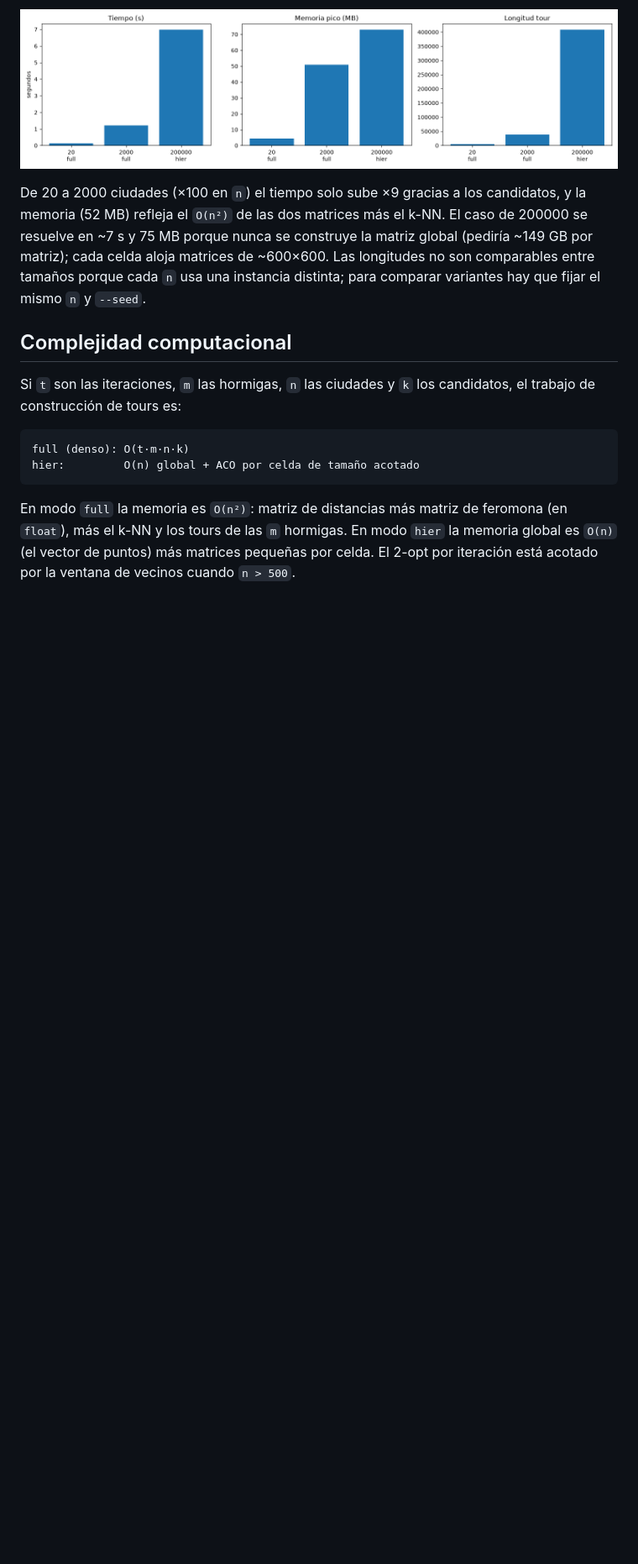
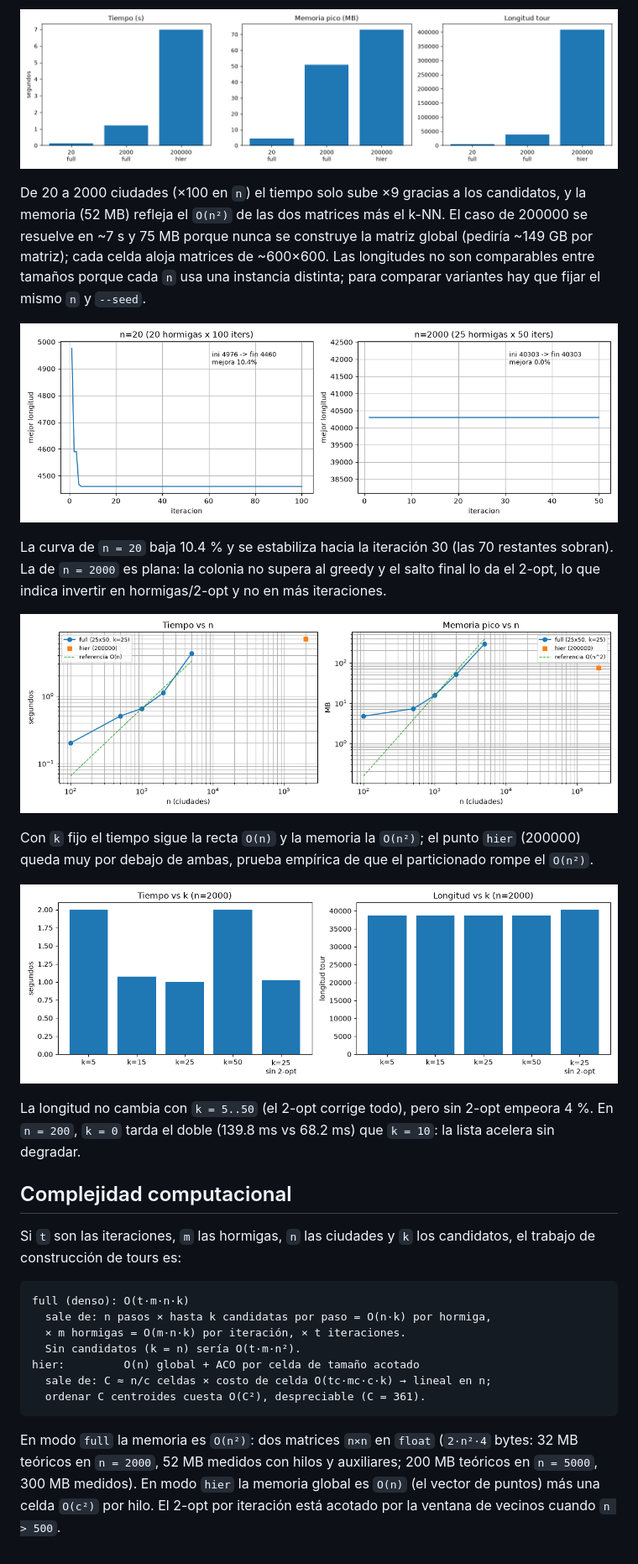
Before and after one commit to JAGR1792/ACO, a Markdown page: README.md, the part around the change printed below. Shown: that part at 84% size. Rendered like a GitHub page; pictures changed too: img/candidatos.png (added), img/convergencia.png (added), img/escalamiento.png (added); blank space fills up the shorter version.

Commit message:
Mas graficas (convergencia, escalamiento, k), Big-O derivado, notacion T de clase, dudas conceptuales y referencias

````diff
--- a/README.md
+++ b/README.md
@@ -54,13 +57,34 @@ Las longitudes corresponden a la muestra reproducible con la semilla indicada. L
 
 De 20 a 2000 ciudades (×100 en `n`) el tiempo solo sube ×9 gracias a los candidatos, y la memoria (52 MB) refleja el `O(n²)` de las dos matrices más el k-NN. El caso de 200000 se resuelve en ~7 s y 75 MB porque nunca se construye la matriz global (pediría ~149 GB por matriz); cada celda aloja matrices de ~600×600. Las longitudes no son comparables entre tamaños porque cada `n` usa una instancia distinta; para comparar variantes hay que fijar el mismo `n` y `--seed`.
 
+![Convergencia del mejor tour por iteración](img/convergencia.png)
+
+La curva de `n = 20` baja 10.4 % y se estabiliza hacia la iteración 30 (las 70 restantes sobran). La de `n = 2000` es plana: la colonia no supera al greedy y el salto final lo da el 2-opt, lo que indica invertir en hormigas/2-opt y no en más iteraciones.
+
+![Escalamiento con rectas de referencia O(n) y O(n²)](img/escalamiento.png)
+
+Con `k` fijo el tiempo sigue la recta `O(n)` y la memoria la `O(n²)`; el punto `hier` (200000) queda muy por debajo de ambas, prueba empírica de que el particionado rompe el `O(n²)`.
+
+![Sensibilidad a k en n=2000](img/candidatos.png)
+
+La longitud no cambia con `k = 5..50` (el 2-opt corrige todo), pero sin 2-opt empeora 4 %. En `n = 200`, `k = 0` tarda el doble (139.8 ms vs 68.2 ms) que `k = 10`: la lista acelera sin degradar.
+
 ## Complejidad computacional
 
 Si `t` son las iteraciones, `m` las hormigas, `n` las ciudades y `k` los candidatos, el trabajo de construcción de tours es:
 
 ```text
 full (denso): O(t·m·n·k)
+  sale de: n pasos × hasta k candidatas por paso = O(n·k) por hormiga,
+  × m hormigas = O(m·n·k) por iteración, × t iteraciones.
+  Sin candidatos (k = n) sería O(t·m·n²).
 hier:         O(n) global + ACO por celda de tamaño acotado
+  sale de: C ≈ n/c celdas × costo de celda O(tc·mc·c·k) → lineal en n;
+  ordenar C centroides cuesta O(C²), despreciable (C = 361).
 ```
 
-En modo `full` la memoria es `O(n²)`: matriz de distancias más matriz de feromona (en `float`), más el k-NN y los tours de las `m` hormigas. En modo `hier` la memoria global es `O(n)` (el vector de puntos) más matrices pequeñas por celda. El 2-opt por iteración está acotado por la ventana de vecinos cuando `n > 500`.
+En modo `full` la memoria es `O(n²)`: dos matrices `n×n` en `float`
+(`2·n²·4` bytes: 32 MB teóricos en `n = 2000`, 52 MB medidos con hilos y
+auxiliares; 200 MB teóricos en `n = 5000`, 300 MB medidos). En modo `hier` la
+memoria global es `O(n)` (el vector de puntos) más una celda `O(c²)` por hilo.
+El 2-opt por iteración está acotado por la ventana de vecinos cuando `n > 500`.
````
Also changed, not shown: other parts of README.md (+3 -0 lines), 10 other files.
